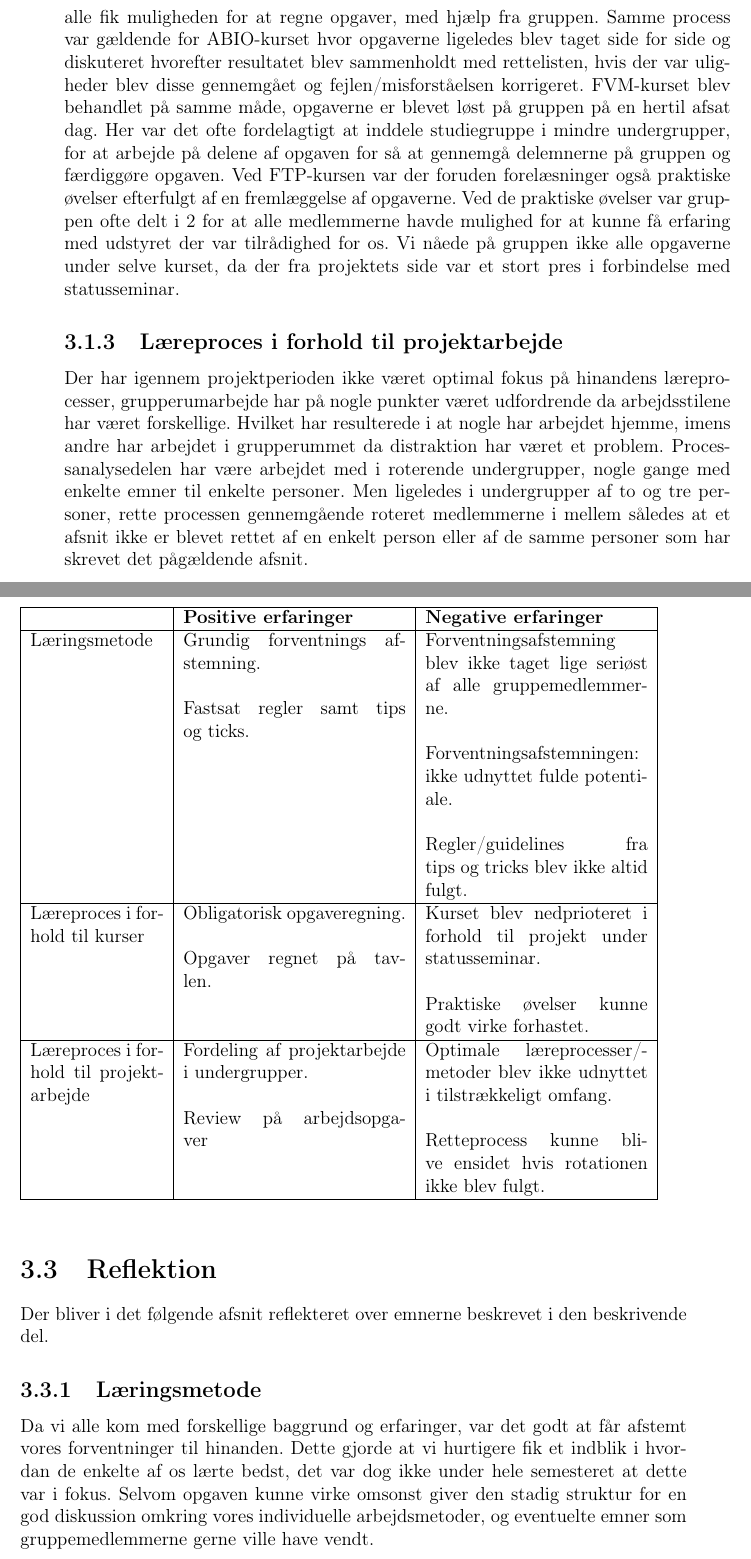
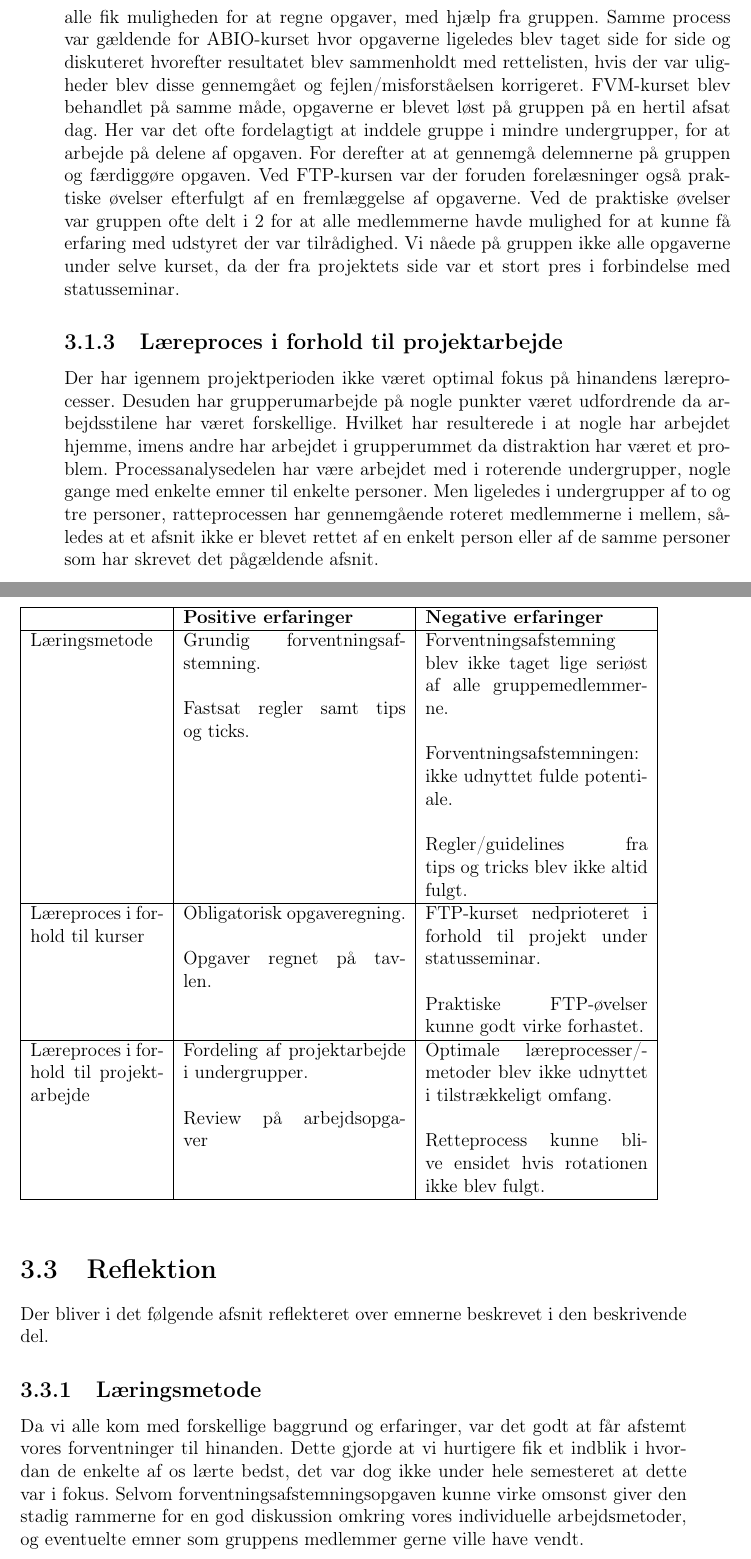
Before and after one commit to Toppsi/B203-Procesanalyse, a LaTeX book (main.tex, which reads rapportAfsnit/bIndhold/dLaereprocesser.tex): two parts of pages 11 and 12 of 17, joined at a grey line, cut so that both start at the same text. Compiled offline with pdfLaTeX.

Commit message:
Klar til læsning

```diff
--- a/rapportAfsnit/bIndhold/dLaereprocesser.tex
+++ b/rapportAfsnit/bIndhold/dLaereprocesser.tex
@@ -15,9 +15,9 @@ Da vi haverisær havde udarbejdet opgaven, gennem gik vi punkterne på et fredag
 
 \subsection{Læreproces i forhold til kurser}
 Da vi i gruppen har forskellige erfarings niveauer, har ikke alle kurser været lige essentielle for alle. Af helbredsessige årsager har enkelte medlemmer været forhindret i at deltage i forelæsninger. Der blev derfor aftalt at opgaveregning skulle være obligatorisk for alle gruppens medlemmer, men at forelæsninger valgfrit. Det kræves dog at medlemmerne møder forberedt op til opgaveregning. I starten af Calcslus benyttede vi meget tavlen til at regne opgaverne, her skiftes vi til at regne. Hvorved alle fik muligheden for at regne opgaver, med hjælp fra gruppen. Samme process var gældende for ABIO-kurset hvor opgaverne ligeledes blev taget side for side og diskuteret hvorefter resultatet blev sammenholdt med rettelisten, hvis der var uligheder blev disse gennemgået og fejlen/misforståelsen korrigeret.
-FVM-kurset blev behandlet på samme måde, opgaverne er blevet løst på gruppen på en hertil afsat dag. Her var det ofte fordelagtigt at inddele studiegruppe i mindre undergrupper, for at arbejde på delene af opgaven for så at gennemgå delemnerne på gruppen og færdiggøre opgaven. Ved FTP-kursen var der foruden forelæsninger også praktiske øvelser efterfulgt af en fremlæggelse af opgaverne. Ved de praktiske øvelser var gruppen ofte delt i 2 for at alle medlemmerne havde mulighed for at kunne få erfaring med udstyret der var tilrådighed for os. Vi nåede på gruppen ikke alle opgaverne under selve kurset, da der fra projektets side var et stort pres i forbindelse med statusseminar.
+FVM-kurset blev behandlet på samme måde, opgaverne er blevet løst på gruppen på en hertil afsat dag. Her var det ofte fordelagtigt at inddele gruppe i mindre undergrupper, for at arbejde på delene af opgaven. For derefter at at gennemgå delemnerne på gruppen og færdiggøre opgaven. Ved FTP-kursen var der foruden forelæsninger også praktiske øvelser efterfulgt af en fremlæggelse af opgaverne. Ved de praktiske øvelser var gruppen ofte delt i 2 for at alle medlemmerne havde mulighed for at kunne få erfaring med udstyret der var tilrådighed. Vi nåede på gruppen ikke alle opgaverne under selve kurset, da der fra projektets side var et stort pres i forbindelse med statusseminar.
 \subsection{Læreproces i forhold til projektarbejde}
-Der har igennem projektperioden ikke været optimal fokus på hinandens læreprocesser, grupperumarbejde har på nogle punkter været udfordrende da arbejdsstilene har været forskellige. Hvilket har resulterede i at nogle har arbejdet hjemme, imens andre har arbejdet i grupperummet da distraktion har været et problem. Processanalysedelen har være arbejdet med i roterende undergrupper, nogle gange med enkelte emner til enkelte personer. Men ligeledes i undergrupper af to og tre personer, rette processen gennemgående roteret medlemmerne i mellem således at et afsnit ikke er blevet rettet af en enkelt person eller af de samme personer som har skrevet det pågældende afsnit.
+Der har igennem projektperioden ikke været optimal fokus på hinandens læreprocesser. Desuden har grupperumarbejde på nogle punkter været udfordrende da arbejdsstilene har været forskellige. Hvilket har resulterede i at nogle har arbejdet hjemme, imens andre har arbejdet i grupperummet da distraktion har været et problem. Processanalysedelen har være arbejdet med i roterende undergrupper, nogle gange med enkelte emner til enkelte personer. Men ligeledes i undergrupper af to og tre personer, ratteprocessen har gennemgående roteret medlemmerne i mellem, således at et afsnit ikke er blevet rettet af en enkelt person eller af de samme personer som har skrevet det pågældende afsnit.
 %Foruden at sikre et ens sprog og en godt overblik sikre dette også en fornuftig videndeling gruppemedlemmerne imellem.
 \clearpage
 \section{Vurdering}
@@ -27,9 +27,9 @@ Der har igennem projektperioden ikke været optimal fokus på hinandens lærepro
 	\begin{tabular}{|p{3cm}|p{5cm}|p{5cm}|}
 		\hline
 		&\textbf{Positive erfaringer}&\textbf{Negative erfaringer}\\ \hline
-	Læringsmetode	& Grundig forventnings afstemning. \newline \newline Fastsat regler samt tips og ticks.& Forventningsafstemning blev ikke taget lige seriøst af alle gruppemedlemmerne. \newline \newline Forventningsafstemningen: ikke udnyttet fulde potentiale.\newline \newline
+	Læringsmetode	& Grundig forventningsafstemning. \newline \newline Fastsat regler samt tips og ticks.& Forventningsafstemning blev ikke taget lige seriøst af alle gruppemedlemmerne. \newline \newline Forventningsafstemningen: ikke udnyttet fulde potentiale.\newline \newline
 	 Regler/guidelines fra tips og tricks blev ikke altid fulgt. \\ \hline
-	Læreproces i forhold til kurser & Obligatorisk opgaveregning. \newline \newline Opgaver regnet på tavlen. & Kurset blev nedprioteret i forhold til projekt under statusseminar. \newline \newline Praktiske øvelser kunne godt virke forhastet. \\ \hline
+	Læreproces i forhold til kurser & Obligatorisk opgaveregning. \newline \newline Opgaver regnet på tavlen. & FTP-kurset nedprioteret i forhold til projekt under statusseminar. \newline \newline Praktiske FTP-øvelser kunne godt virke forhastet. \\ \hline
 	Læreproces i forhold til projektarbejde & Fordeling af projektarbejde i undergrupper. \newline \newline Review på arbejdsopgaver & Optimale læreprocesser/metoder blev ikke udnyttet i tilstrækkeligt omfang. \newline \newline Retteprocess kunne blive ensidet hvis rotationen ikke blev fulgt. \\ \hline
 
 	\end{tabular}
@@ -75,5 +75,5 @@ Der har igennem projektperioden ikke været optimal fokus på hinandens lærepro
 \section{Reflektion}
 Der bliver i det følgende afsnit reflekteret over emnerne beskrevet i den beskrivende del.
 \subsection{Læringsmetode}
-Da vi alle kom med forskellige baggrund og erfaringer, var det godt at får afstemt vores forventninger til hinanden. Dette gjorde at vi hurtigere fik et indblik i hvordan de enkelte af os lærte bedst, det var dog ikke under hele semesteret at dette var i fokus. Selvom opgaven kunne virke omsonst giver den stadig struktur for en god diskussion omkring vores individuelle arbejdsmetoder, og eventuelte emner som gruppemedlemmerne gerne ville have vendt.
+Da vi alle kom med forskellige baggrund og erfaringer, var det godt at får afstemt vores forventninger til hinanden. Dette gjorde at vi hurtigere fik et indblik i hvordan de enkelte af os lærte bedst, det var dog ikke under hele semesteret at dette var i fokus. Selvom forventningsafstemningsopgaven kunne virke omsonst giver den stadig rammerne for en god diskussion omkring vores individuelle arbejdsmetoder, og eventuelte emner som gruppens medlemmer gerne ville have vendt.
 \subsection{Læreproces i forhold til kurser}
```
Also changed, not shown: rapportAfsnit/bIndhold/dLaereprocesser.tex (4 more changed lines).
